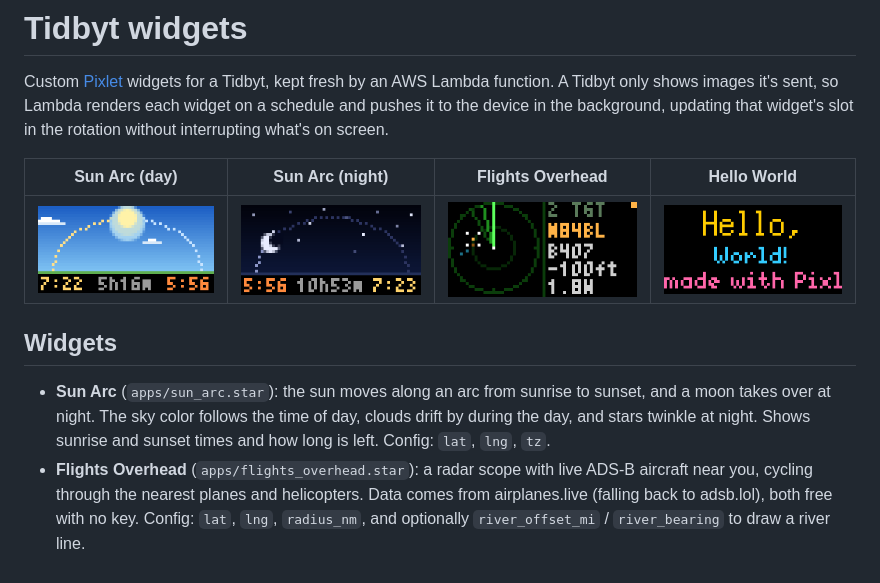
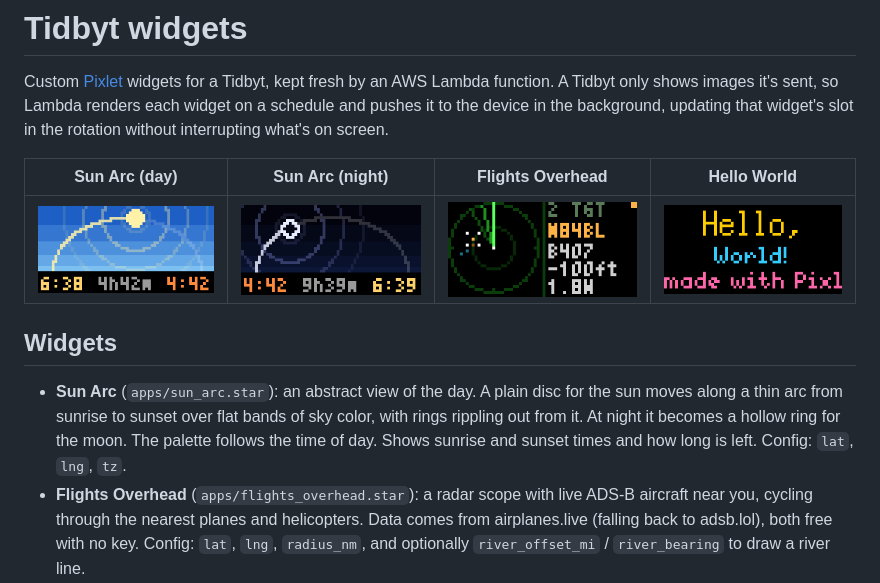
Before and after one commit to shenda73/tidbyt-widgets, a Markdown page: README.md, the part around the change. GitHub-like rendering; pictures changed too: docs/sun_arc_day.gif, docs/sun_arc_night.gif.

Commit message:
Sun Arc: abstract style
Flat sky bands, a plain disc on a thin arc, and rings rippling out from it.
At night the disc becomes a hollow ring. Clouds, stars and the horizon line
are gone; the sunrise, remaining-time and sunset row stays.

Co-Authored-By: Claude Fable 5.2 <noreply@anthropic.com>

```diff
--- a/README.md
+++ b/README.md
@@ -11,10 +11,11 @@ that widget's slot in the rotation without interrupting what's on screen.
 
 ## Widgets
 
-- **Sun Arc** (`apps/sun_arc.star`): the sun moves along an arc from sunrise to
-  sunset, and a moon takes over at night. The sky color follows the time of day,
-  clouds drift by during the day, and stars twinkle at night. Shows sunrise and sunset
-  times and how long is left. Config: `lat`, `lng`, `tz`.
+- **Sun Arc** (`apps/sun_arc.star`): an abstract view of the day. A plain disc for
+  the sun moves along a thin arc from sunrise to sunset over flat bands of sky color,
+  with rings rippling out from it. At night it becomes a hollow ring for the moon. The
+  palette follows the time of day. Shows sunrise and sunset times and how long is left.
+  Config: `lat`, `lng`, `tz`.
 - **Flights Overhead** (`apps/flights_overhead.star`): a radar scope with live ADS-B
   aircraft near you, cycling through the nearest planes and helicopters. Data comes
   from airplanes.live (falling back to adsb.lol), both free with no key. Config: `lat`,
```
Also changed, not shown: 1 other file.
